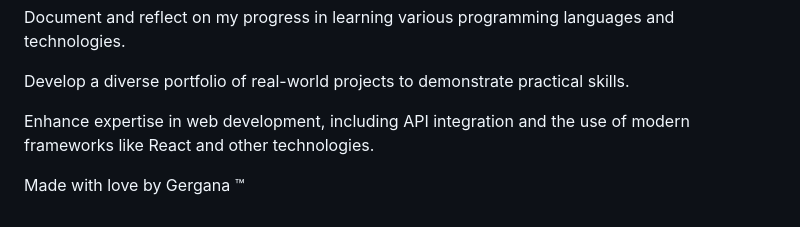
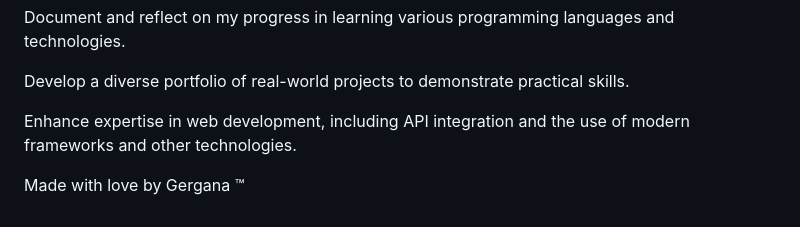
Before and after one commit to Geritychina/ProgrammingPath, a Markdown page: README.md, the part around the change. Rendered like a GitHub page.

```diff
--- a/README.md
+++ b/README.md
@@ -65,7 +65,7 @@ Document and reflect on my progress in learning various programming languages an
 
 Develop a diverse portfolio of real-world projects to demonstrate practical skills.
 
-Enhance expertise in web development, including API integration and the use of modern frameworks like React and other technologies.
+Enhance expertise in web development, including API integration and the use of modern frameworks and other technologies.
 
 
 Made with love by Gergana ™
```
